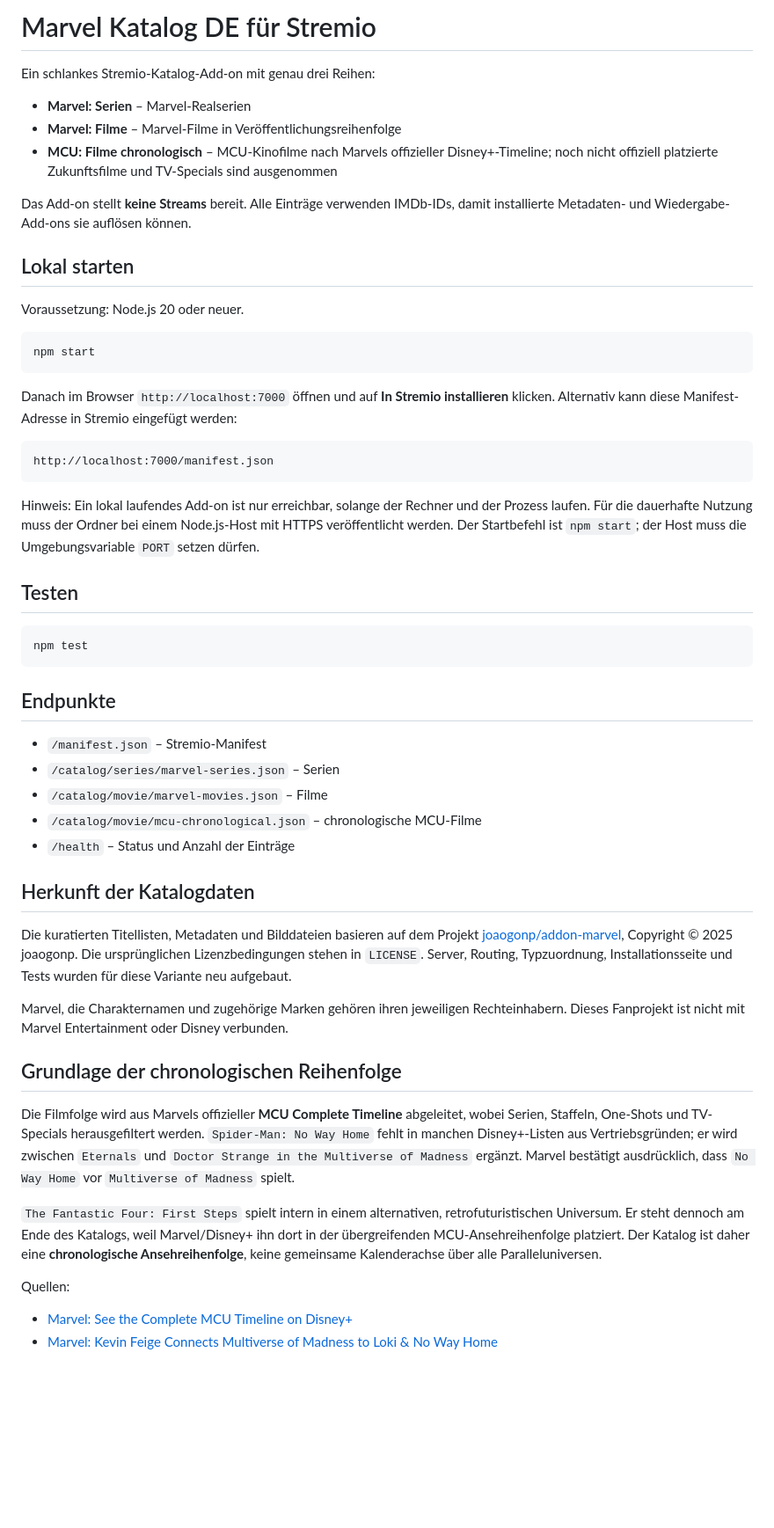
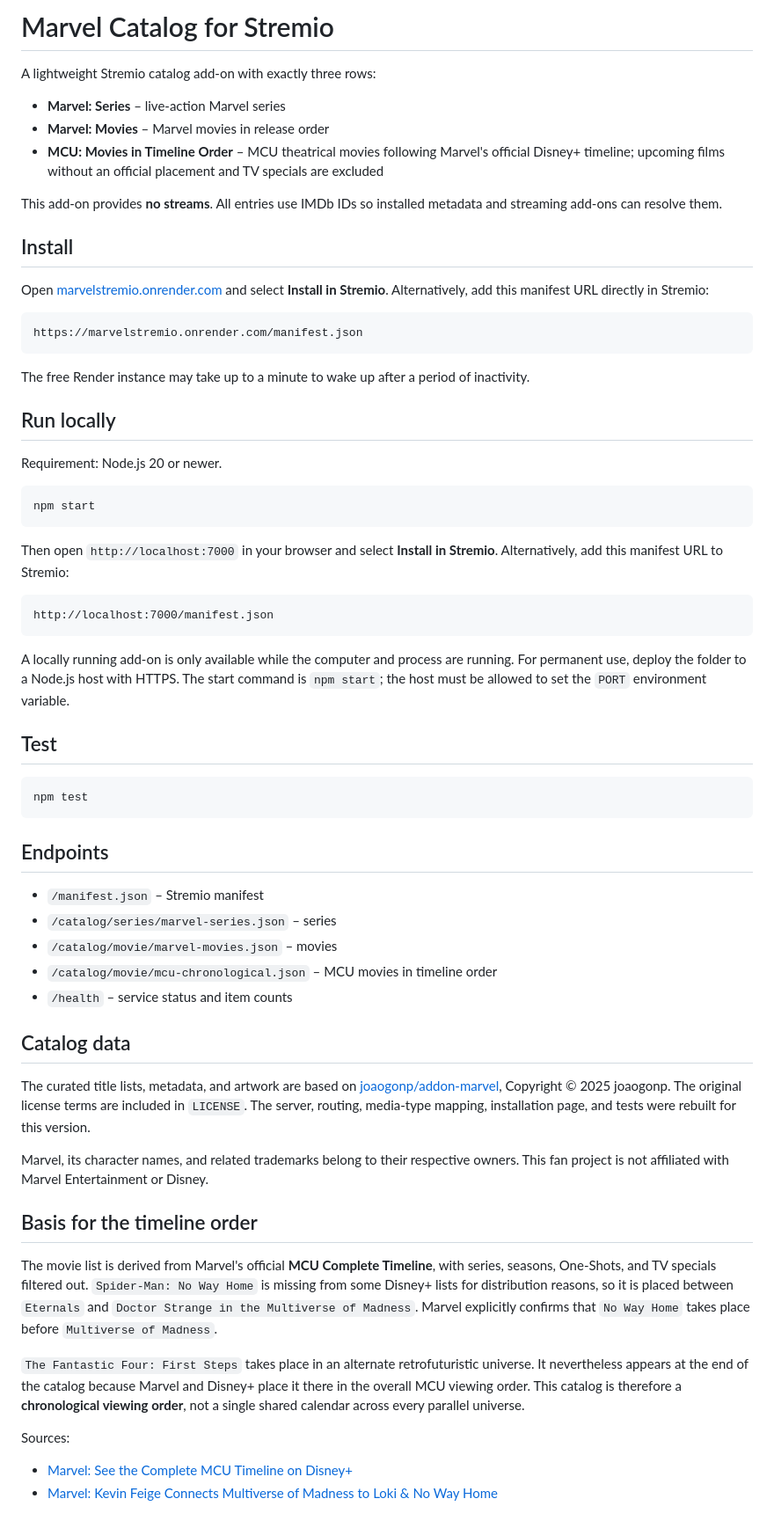
Before and after one commit to wrdmra/marvelstremio, a Markdown page: README.md, the part around the change. Shown at 88% size. Drawn GitHub-style; blank space fills up the shorter version.

Commit message:
Translate README to English

````diff
--- a/README.md
+++ b/README.md
@@ -1,56 +1,66 @@
-# Marvel Katalog DE für Stremio
+# Marvel Catalog for Stremio
 
-Ein schlankes Stremio-Katalog-Add-on mit genau drei Reihen:
+A lightweight Stremio catalog add-on with exactly three rows:
 
-- **Marvel: Serien** – Marvel-Realserien
-- **Marvel: Filme** – Marvel-Filme in Veröffentlichungsreihenfolge
-- **MCU: Filme chronologisch** – MCU-Kinofilme nach Marvels offizieller Disney+-Timeline; noch nicht offiziell platzierte Zukunftsfilme und TV-Specials sind ausgenommen
+- **Marvel: Series** – live-action Marvel series
+- **Marvel: Movies** – Marvel movies in release order
+- **MCU: Movies in Timeline Order** – MCU theatrical movies following Marvel's official Disney+ timeline; upcoming films without an official placement and TV specials are excluded
 
-Das Add-on stellt **keine Streams** bereit. Alle Einträge verwenden IMDb-IDs, damit installierte Metadaten- und Wiedergabe-Add-ons sie auflösen können.
+This add-on provides **no streams**. All entries use IMDb IDs so installed metadata and streaming add-ons can resolve them.
 
-## Lokal starten
+## Install
 
-Voraussetzung: Node.js 20 oder neuer.
+Open [marvelstremio.onrender.com](https://marvelstremio.onrender.com) and select **Install in Stremio**. Alternatively, add this manifest URL directly in Stremio:
+
+```text
+https://marvelstremio.onrender.com/manifest.json
+```
+
+The free Render instance may take up to a minute to wake up after a period of inactivity.
+
+## Run locally
+
+Requirement: Node.js 20 or newer.
 
 ```bash
 npm start
 ```
 
-Danach im Browser `http://localhost:7000` öffnen und auf **In Stremio installieren** klicken. Alternativ kann diese Manifest-Adresse in Stremio eingefügt werden:
+Then open `http://localhost:7000` in your browser and select **Install in Stremio**. Alternatively, add this manifest URL to Stremio:
 
 ```text
 http://localhost:7000/manifest.json
 ```
 
-Hinweis: Ein lokal laufendes Add-on ist nur erreichbar, solange der Rechner und der Prozess laufen. Für die dauerhafte Nutzung muss der Ordner bei einem Node.js-Host mit HTTPS veröffentlicht werden. Der Startbefehl ist `npm start`; der Host muss die Umgebungsvariable `PORT` setzen dürfen.
+A locally running add-on is only available while the computer and process are running. For permanent use, deploy the folder to a Node.js host with HTTPS. The start command is `npm start`; the host must be allowed to set the `PORT` environment variable.
 
-## Testen
+## Test
 
 ```bash
 npm test
 ```
 
-## Endpunkte
+## Endpoints
 
-- `/manifest.json` – Stremio-Manifest
-- `/catalog/series/marvel-series.json` – Serien
-- `/catalog/movie/marvel-movies.json` – Filme
-- `/catalog/movie/mcu-chronological.json` – chronologische MCU-Filme
-- `/health` – Status und Anzahl der Einträge
+- `/manifest.json` – Stremio manifest
+- `/catalog/series/marvel-series.json` – series
+- `/catalog/movie/marvel-movies.json` – movies
+- `/catalog/movie/mcu-chronological.json` – MCU movies in timeline order
+- `/health` – service status and item counts
 
-## Herkunft der Katalogdaten
+## Catalog data
 
-Die kuratierten Titellisten, Metadaten und Bilddateien basieren auf dem Projekt [joaogonp/addon-marvel](https://github.com/joaogonp/addon-marvel), Copyright © 2025 joaogonp. Die ursprünglichen Lizenzbedingungen stehen in `LICENSE`. Server, Routing, Typzuordnung, Installationsseite und Tests wurden für diese Variante neu aufgebaut.
+The curated title lists, metadata, and artwork are based on [joaogonp/addon-marvel](https://github.com/joaogonp/addon-marvel), Copyright © 2025 joaogonp. The original license terms are included in `LICENSE`. The server, routing, media-type mapping, installation page, and tests were rebuilt for this version.
 
-Marvel, die Charakternamen und zugehörige Marken gehören ihren jeweiligen Rechteinhabern. Dieses Fanprojekt ist nicht mit Marvel Entertainment oder Disney verbunden.
+Marvel, its character names, and related trademarks belong to their respective owners. This fan project is not affiliated with Marvel Entertainment or Disney.
 
-## Grundlage der chronologischen Reihenfolge
+## Basis for the timeline order
 
-Die Filmfolge wird aus Marvels offizieller **MCU Complete Timeline** abgeleitet, wobei Serien, Staffeln, One-Shots und TV-Specials herausgefiltert werden. `Spider-Man: No Way Home` fehlt in manchen Disney+-Listen aus Vertriebsgründen; er wird zwischen `Eternals` und `Doctor Strange in the Multiverse of Madness` ergänzt. Marvel bestätigt ausdrücklich, dass `No Way Home` vor `Multiverse of Madness` spielt.
+The movie list is derived from Marvel's official **MCU Complete Timeline**, with series, seasons, One-Shots, and TV specials filtered out. `Spider-Man: No Way Home` is missing from some Disney+ lists for distribution reasons, so it is placed between `Eternals` and `Doctor Strange in the Multiverse of Madness`. Marvel explicitly confirms that `No Way Home` takes place before `Multiverse of Madness`.
 
-`The Fantastic Four: First Steps` spielt intern in einem alternativen, retrofuturistischen Universum. Er steht dennoch am Ende des Katalogs, weil Marvel/Disney+ ihn dort in der übergreifenden MCU-Ansehreihenfolge platziert. Der Katalog ist daher eine **chronologische Ansehreihenfolge**, keine gemeinsame Kalenderachse über alle Paralleluniversen.
+`The Fantastic Four: First Steps` takes place in an alternate retrofuturistic universe. It nevertheless appears at the end of the catalog because Marvel and Disney+ place it there in the overall MCU viewing order. This catalog is therefore a **chronological viewing order**, not a single shared calendar across every parallel universe.
 
-Quellen:
+Sources:
 
 - [Marvel: See the Complete MCU Timeline on Disney+](https://www.marvel.com/articles/movies/mcu-timeline-order-disney-plus)
 - [Marvel: Kevin Feige Connects Multiverse of Madness to Loki & No Way Home](https://www.marvel.com/articles/movies/doctor-strange-in-the-multiverse-of-madness-loki-spider-man-no-way-home-kevin-feige-connects)
````
